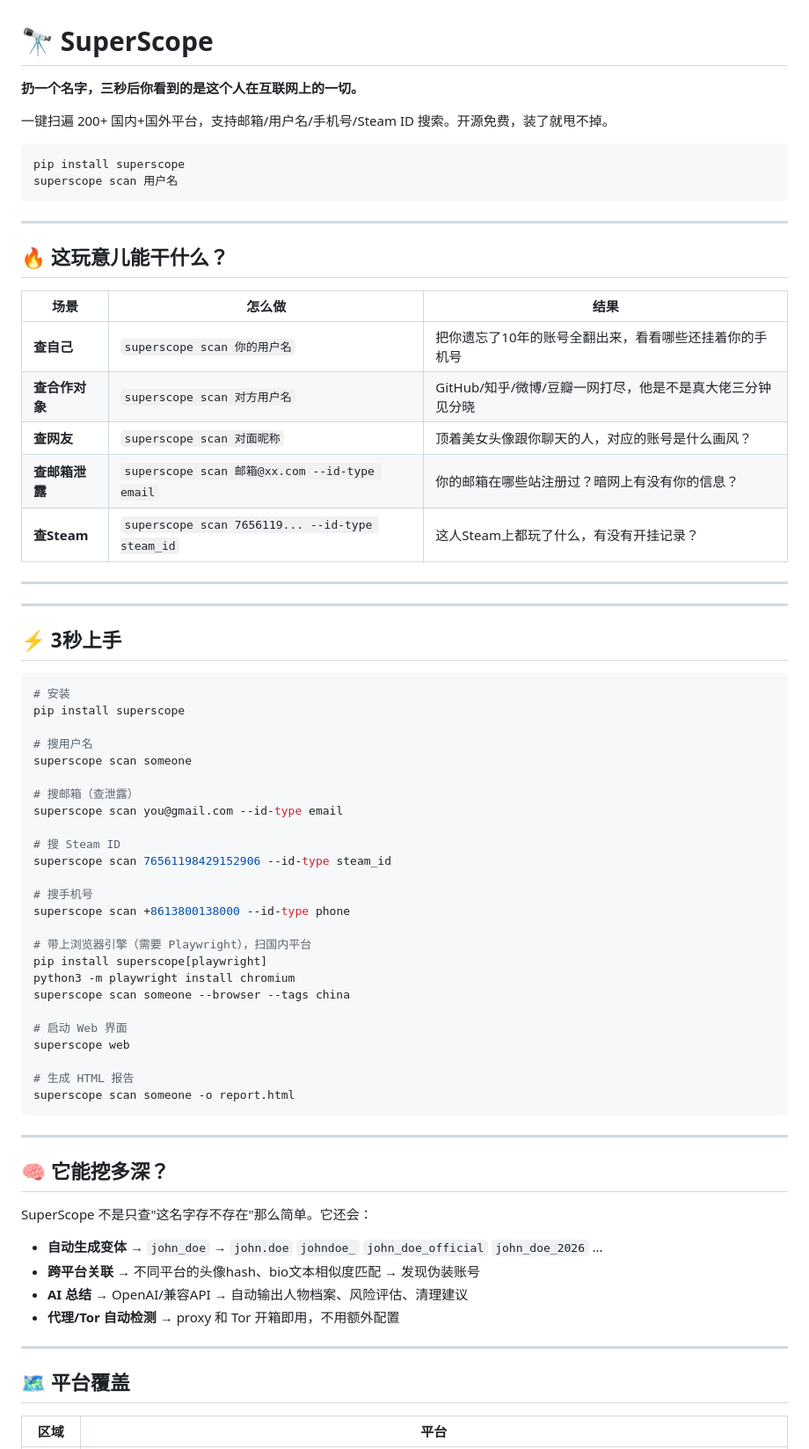
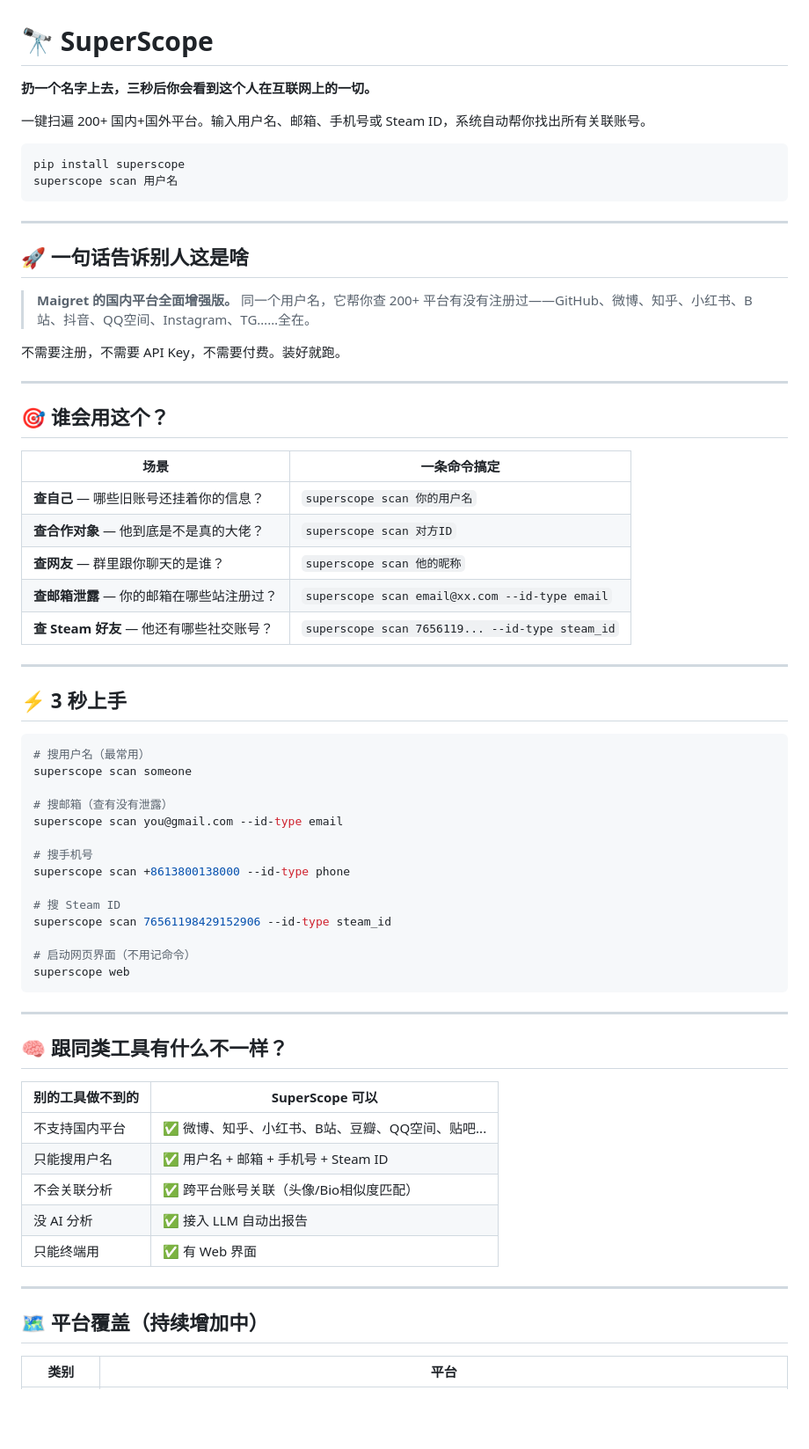
Before and after one commit to makismkuo/superscope, a Markdown page: README.md, the part around one of its changes. Shown at 88% size. Rendered like a GitHub page; blank space fills up the shorter version.

````diff
--- a/README.md
+++ b/README.md
@@ -1,8 +1,8 @@
 # 🔭 SuperScope
 
-**扔一个名字，三秒后你看到的是这个人在互联网上的一切。**
+**扔一个名字上去，三秒后你会看到这个人在互联网上的一切。**
 
-一键扫遍 200+ 国内+国外平台，支持邮箱/用户名/手机号/Steam ID 搜索。开源免费，装了就甩不掉。
+一键扫遍 200+ 国内+国外平台。输入用户名、邮箱、手机号或 Steam ID，系统自动帮你找出所有关联账号。
 
 ```bash
 pip install superscope
@@ -11,64 +11,60 @@ superscope scan 用户名
 
 ---
 
-## 🔥 这玩意儿能干什么？
+## 🚀 一句话告诉别人这是啥
 
-| 场景 | 怎么做 | 结果 |
-|------|--------|------|
-| **查自己** | `superscope scan 你的用户名` | 把你遗忘了10年的账号全翻出来，看看哪些还挂着你的手机号 |
-| **查合作对象** | `superscope scan 对方用户名` | GitHub/知乎/微博/豆瓣一网打尽，他是不是真大佬三分钟见分晓 |
-| **查网友** | `superscope scan 对面昵称` | 顶着美女头像跟你聊天的人，对应的账号是什么画风？ |
-| **查邮箱泄露** | `superscope scan 邮箱@xx.com --id-type email` | 你的邮箱在哪些站注册过？暗网上有没有你的信息？ |
-| **查Steam** | `superscope scan 7656119... --id-type steam_id` | 这人Steam上都玩了什么，有没有开挂记录？ |
+> **Maigret 的国内平台全面增强版。** 同一个用户名，它帮你查 200+ 平台有没有注册过——GitHub、微博、知乎、小红书、B站、抖音、QQ空间、Instagram、TG……全在。
+
+不需要注册，不需要 API Key，不需要付费。装好就跑。
 
 ---
 
+## 🎯 谁会用这个？
+
+| 场景 | 一条命令搞定 |
+|------|------------|
+| **查自己** — 哪些旧账号还挂着你的信息？ | `superscope scan 你的用户名` |
+| **查合作对象** — 他到底是不是真的大佬？ | `superscope scan 对方ID` |
+| **查网友** — 群里跟你聊天的是谁？ | `superscope scan 他的昵称` |
+| **查邮箱泄露** — 你的邮箱在哪些站注册过？ | `superscope scan email@xx.com --id-type email` |
+| **查 Steam 好友** — 他还有哪些社交账号？ | `superscope scan 7656119... --id-type steam_id` |
+
 ---
 
-## ⚡ 3秒上手
+## ⚡ 3 秒上手
 
 ```bash
-# 安装
-pip install superscope
-
-# 搜用户名
+# 搜用户名（最常用）
 superscope scan someone
 
-# 搜邮箱（查泄露）
+# 搜邮箱（查有没有泄露）
 superscope scan you@gmail.com --id-type email
+
+# 搜手机号
+superscope scan +8613800138000 --id-type phone
 
 # 搜 Steam ID
 superscope scan 76561198429152906 --id-type steam_id
 
-# 搜手机号
-superscope scan +8613800138000 --id-type phone
-
-# 带上浏览器引擎（需要 Playwright），扫国内平台
-pip install superscope[playwright]
-python3 -m playwright install chromium
-superscope scan someone --browser --tags china
-
-# 启动 Web 界面
+# 启动网页界面（不用记命令）
 superscope web
-
-# 生成 HTML 报告
-superscope scan someone -o report.html
 ```
 
 ---
 
-## 🧠 它能挖多深？
+## 🧠 跟同类工具有什么不一样？
 
-SuperScope 不是只查"这名字存不存在"那么简单。它还会：
-
-- **自动生成变体** → `john_doe` → `john.doe` `johndoe_` `john_doe_official` `john_doe_2026` ...
-- **跨平台关联** → 不同平台的头像hash、bio文本相似度匹配 → 发现伪装账号
-- **AI 总结** → OpenAI/兼容API → 自动输出人物档案、风险评估、清理建议
-- **代理/Tor 自动检测** → proxy 和 Tor 开箱即用，不用额外配置
+| 别的工具做不到的 | SuperScope 可以 |
+|----------------|----------------|
+| 不支持国内平台 | ✅ 微博、知乎、小红书、B站、豆瓣、QQ空间、贴吧... |
+| 只能搜用户名 | ✅ 用户名 + 邮箱 + 手机号 + Steam ID |
+| 不会关联分析 | ✅ 跨平台账号关联（头像/Bio相似度匹配） |
+| 没 AI 分析 | ✅ 接入 LLM 自动出报告 |
+| 只能终端用 | ✅ 有 Web 界面 |
 
 ---
 
-## 🗺 平台覆盖
+## 🗺 平台覆盖（持续增加中）
 
-| 区域 | 平台 |
+| 类别 | 平台 |
 |------|------|
````
Also changed, not shown: other parts of README.md (+48 -61 lines).
